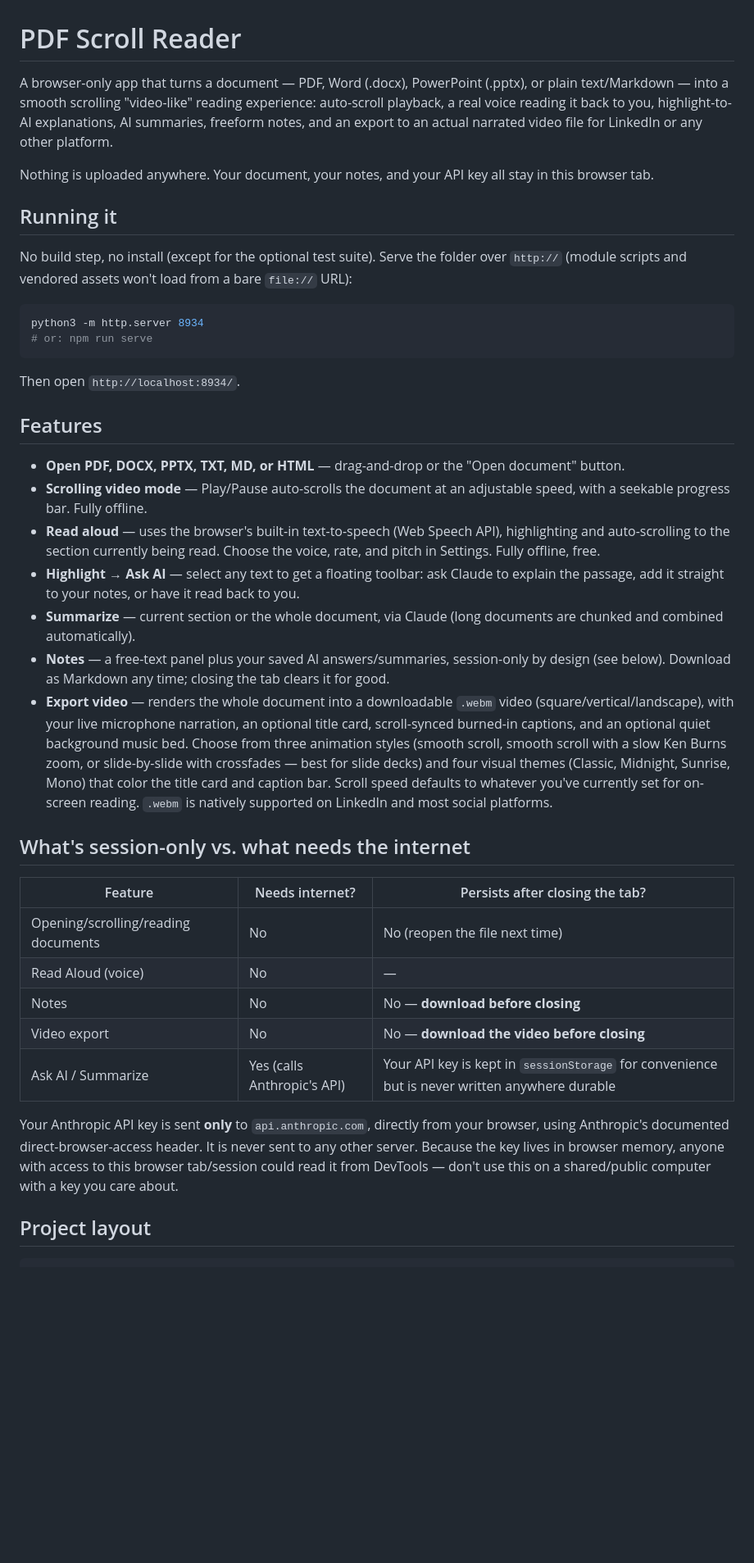
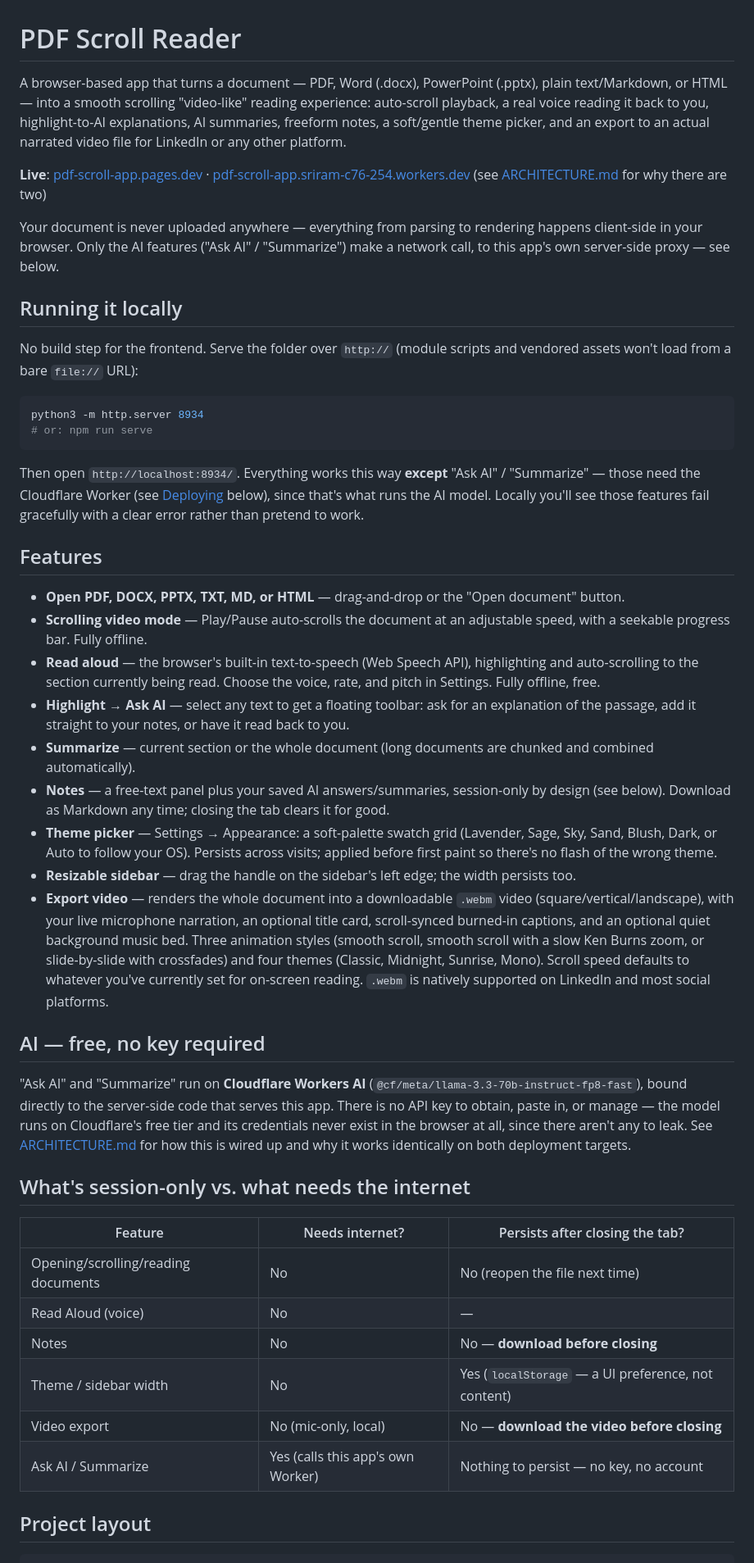
Before and after one commit to joyfulmake/pdf-scroll-app, a Markdown page: README.md, the part around one of its changes. Shown at 82% size. Drawn GitHub-style; blank space fills up the shorter version.

````diff
--- a/README.md
+++ b/README.md
@@ -1,29 +1,37 @@
 # PDF Scroll Reader
 
-A browser-only app that turns a document — PDF, Word (.docx), PowerPoint (.pptx), or plain text/Markdown — into a smooth scrolling "video-like" reading experience: auto-scroll playback, a real voice reading it back to you, highlight-to-AI explanations, AI summaries, freeform notes, and an export to an actual narrated video file for LinkedIn or any other platform.
+A browser-based app that turns a document — PDF, Word (.docx), PowerPoint (.pptx), plain text/Markdown, or HTML — into a smooth scrolling "video-like" reading experience: auto-scroll playback, a real voice reading it back to you, highlight-to-AI explanations, AI summaries, freeform notes, a soft/gentle theme picker, and an export to an actual narrated video file for LinkedIn or any other platform.
 
-Nothing is uploaded anywhere. Your document, your notes, and your API key all stay in this browser tab.
+**Live**: [pdf-scroll-app.pages.dev](https://pdf-scroll-app.pages.dev) · [pdf-scroll-app.sriram-c76-254.workers.dev](https://pdf-scroll-app.sriram-c76-254.workers.dev) (see [ARCHITECTURE.md](ARCHITECTURE.md) for why there are two)
 
-## Running it
+Your document is never uploaded anywhere — everything from parsing to rendering happens client-side in your browser. Only the AI features ("Ask AI" / "Summarize") make a network call, to this app's own server-side proxy — see below.
 
-No build step, no install (except for the optional test suite). Serve the folder over `http://` (module scripts and vendored assets won't load from a bare `file://` URL):
+## Running it locally
+
+No build step for the frontend. Serve the folder over `http://` (module scripts and vendored assets won't load from a bare `file://` URL):
 
 ```sh
 python3 -m http.server 8934
 # or: npm run serve
 ```
 
-Then open `http://localhost:8934/`.
+Then open `http://localhost:8934/`. Everything works this way **except** "Ask AI" / "Summarize" — those need the Cloudflare Worker (see [Deploying](#deploying) below), since that's what runs the AI model. Locally you'll see those features fail gracefully with a clear error rather than pretend to work.
 
 ## Features
 
 - **Open PDF, DOCX, PPTX, TXT, MD, or HTML** — drag-and-drop or the "Open document" button.
 - **Scrolling video mode** — Play/Pause auto-scrolls the document at an adjustable speed, with a seekable progress bar. Fully offline.
-- **Read aloud** — uses the browser's built-in text-to-speech (Web Speech API), highlighting and auto-scrolling to the section currently being read. Choose the voice, rate, and pitch in Settings. Fully offline, free.
-- **Highlight → Ask AI** — select any text to get a floating toolbar: ask Claude to explain the passage, add it straight to your notes, or have it read back to you.
-- **Summarize** — current section or the whole document, via Claude (long documents are chunked and combined automatically).
+- **Read aloud** — the browser's built-in text-to-speech (Web Speech API), highlighting and auto-scrolling to the section currently being read. Choose the voice, rate, and pitch in Settings. Fully offline, free.
+- **Highlight → Ask AI** — select any text to get a floating toolbar: ask for an explanation of the passage, add it straight to your notes, or have it read back to you.
+- **Summarize** — current section or the whole document (long documents are chunked and combined automatically).
 - **Notes** — a free-text panel plus your saved AI answers/summaries, session-only by design (see below). Download as Markdown any time; closing the tab clears it for good.
-- **Export video** — renders the whole document into a downloadable `.webm` video (square/vertical/landscape), with your live microphone narration, an optional title card, scroll-synced burned-in captions, and an optional quiet background music bed. Choose from three animation styles (smooth scroll, smooth scroll with a slow Ken Burns zoom, or slide-by-slide with crossfades — best for slide decks) and four visual themes (Classic, Midnight, Sunrise, Mono) that color the title card and caption bar. Scroll speed defaults to whatever you've currently set for on-screen reading. `.webm` is natively supported on LinkedIn and most social platforms.
+- **Theme picker** — Settings → Appearance: a soft-palette swatch grid (Lavender, Sage, Sky, Sand, Blush, Dark, or Auto to follow your OS). Persists across visits; applied before first paint so there's no flash of the wrong theme.
+- **Resizable sidebar** — drag the handle on the sidebar's left edge; the width persists too.
+- **Export video** — renders the whole document into a downloadable `.webm` video (square/vertical/landscape), with your live microphone narration, an optional title card, scroll-synced burned-in captions, and an optional quiet background music bed. Three animation styles (smooth scroll, smooth scroll with a slow Ken Burns zoom, or slide-by-slide with crossfades) and four themes (Classic, Midnight, Sunrise, Mono). Scroll speed defaults to whatever you've currently set for on-screen reading. `.webm` is natively supported on LinkedIn and most social platforms.
+
+## AI — free, no key required
+
+"Ask AI" and "Summarize" run on **Cloudflare Workers AI** (`@cf/meta/llama-3.3-70b-instruct-fp8-fast`), bound directly to the server-side code that serves this app. There is no API key to obtain, paste in, or manage — the model runs on Cloudflare's free tier and its credentials never exist in the browser at all, since there aren't any to leak. See [ARCHITECTURE.md](ARCHITECTURE.md) for how this is wired up and why it works identically on both deployment targets.
 
 ## What's session-only vs. what needs the internet
 
@@ -32,10 +40,9 @@ Then open `http://localhost:8934/`.
 | Opening/scrolling/reading documents | No | No (reopen the file next time) |
 | Read Aloud (voice) | No | — |
 | Notes | No | No — **download before closing** |
-| Video export | No | No — **download the video before closing** |
-| Ask AI / Summarize | Yes (calls Anthropic's API) | Your API key is kept in `sessionStorage` for convenience but is never written anywhere durable |
-
-Your Anthropic API key is sent **only** to `api.anthropic.com`, directly from your browser, using Anthropic's documented direct-browser-access header. It is never sent to any other server. Because the key lives in browser memory, anyone with access to this browser tab/session could read it from DevTools — don't use this on a shared/public computer with a key you care about.
+| Theme / sidebar width | No | Yes (`localStorage` — a UI preference, not content) |
+| Video export | No (mic-only, local) | No — **download the video before closing** |
+| Ask AI / Summarize | Yes (calls this app's own Worker) | Nothing to persist — no key, no account |
 
 ## Project layout
 
````
Also changed, not shown: other parts of README.md (+43 -19 lines), ARCHITECTURE.md (added, +96 -0 lines).
